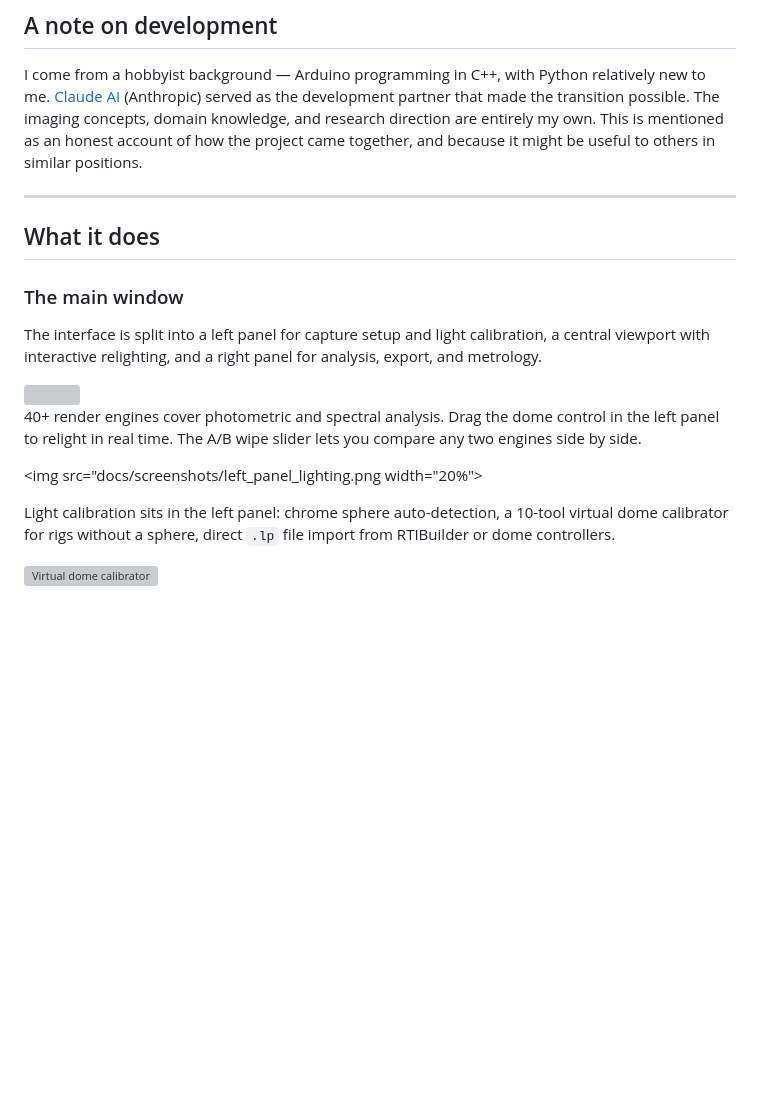
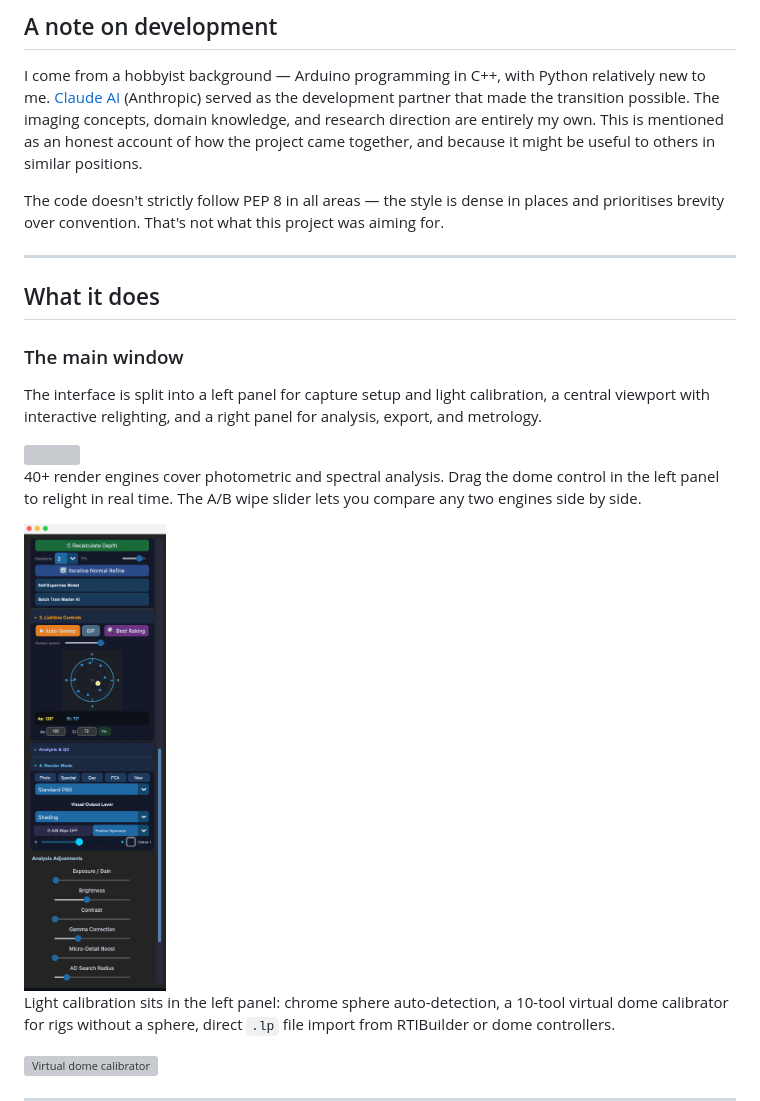
Before and after one commit to sjm208/Helio-Pro, a Markdown page: README.md, the part around the change. Drawn GitHub-style; blank space fills up the shorter version; grey boxes are pictures that could not be loaded.

Commit message:
Update README with coding style notes and project details
Clarify coding style and project goals in README.

```diff
--- a/README.md
+++ b/README.md
@@ -32,6 +32,8 @@ If you use it in published research, a citation or acknowledgement is appreciate
 
 I come from a hobbyist background — Arduino programming in C++, with Python relatively new to me. [Claude AI](https://www.anthropic.com) (Anthropic) served as the development partner that made the transition possible. The imaging concepts, domain knowledge, and research direction are entirely my own. This is mentioned as an honest account of how the project came together, and because it might be useful to others in similar positions.
 
+The code doesn't strictly follow PEP 8 in all areas — the style is dense in places and prioritises brevity over convention. That's not what this project was aiming for.
+
 ---
 
 ## What it does
@@ -44,7 +46,7 @@ The interface is split into a left panel for capture setup and light calibration
 
 40+ render engines cover photometric and spectral analysis. Drag the dome control in the left panel to relight in real time. The A/B wipe slider lets you compare any two engines side by side.
 
-<img src="docs/screenshots/left_panel_lighting.png width="20%">
+<img src="docs/screenshots/left_panel_lighting.png" width="20%">
 
 Light calibration sits in the left panel: chrome sphere auto-detection, a 10-tool virtual dome calibrator for rigs without a sphere, direct `.lp` file import from RTIBuilder or dome controllers.
 
```
